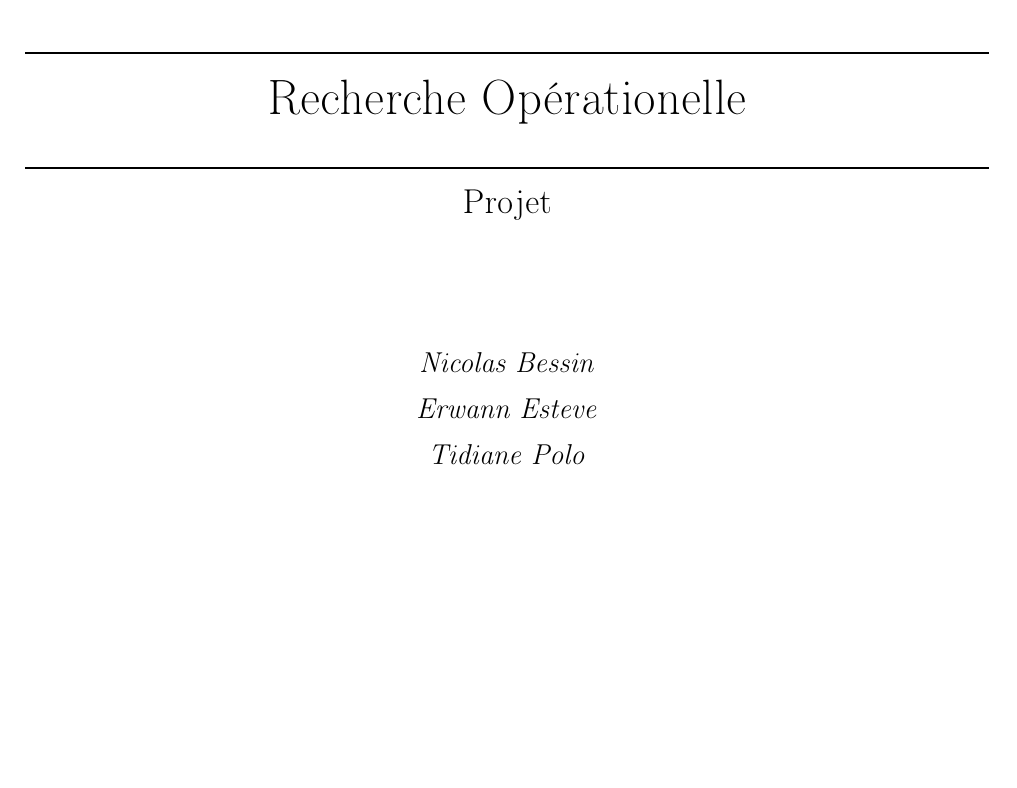
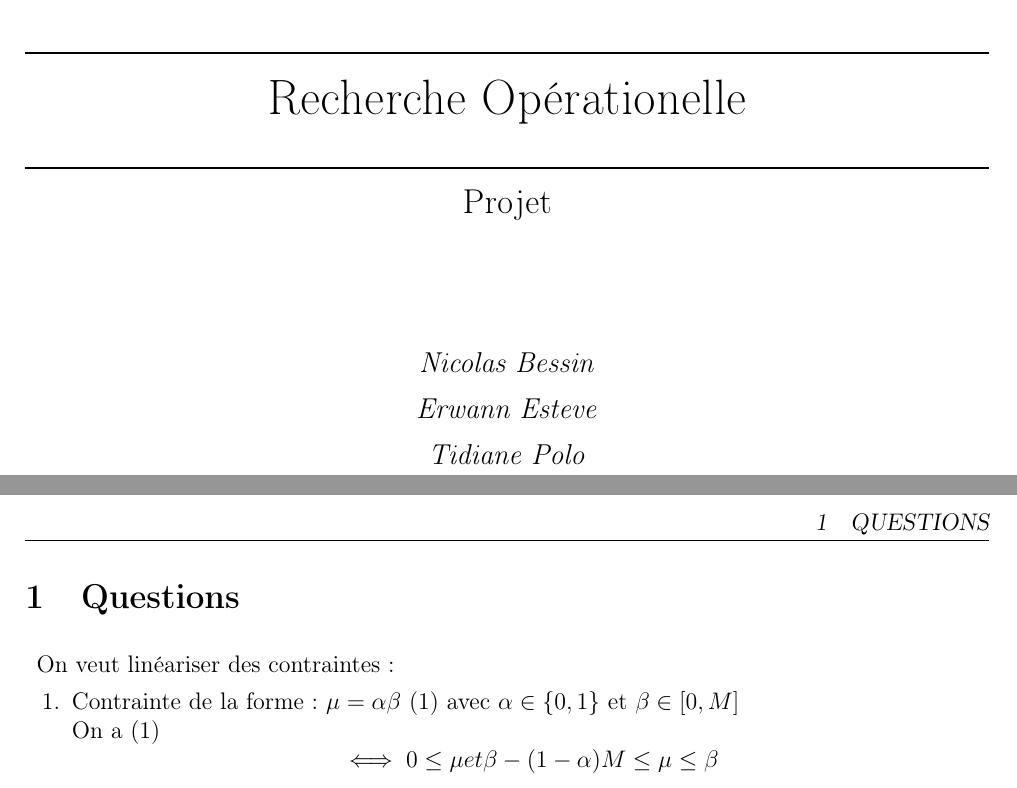
Before and after one commit to Nicolas-Bessin/ProjetREOP, a LaTeX document (Questions/main.tex): part of the page before the commit and two parts of pages 1 and 2 of 2 after it, the two joined at a grey line, cut so that both start at the same text, the shorter picture padded with empty space. Compiled offline with pdfLaTeX.

Commit message:
readme + latex

```diff
--- a/Questions/main.tex
+++ b/Questions/main.tex
@@ -95,4 +95,12 @@
     \end{center}
 \end{titlepage}
 
+\section{Questions}
+On veut linéariser des contraintes:
+\begin {enumerate}
+\item {
+    Contrainte de la forme : $\mu = \alpha \beta$ (1) avec $\alpha \in \lbrace 0,1 \rbrace$ et $\beta \in \lbrack 0, M \rbrack$ \\
+    On a (1) $$\iff 0 \leq \mu \space et \space \beta - (1 - \alpha)M \leq \mu \leq \beta$$
+    }
+\end{enumerate}
 \end{document}
```
Also changed, not shown: Questions/main.pdf, Readme.md (added).
